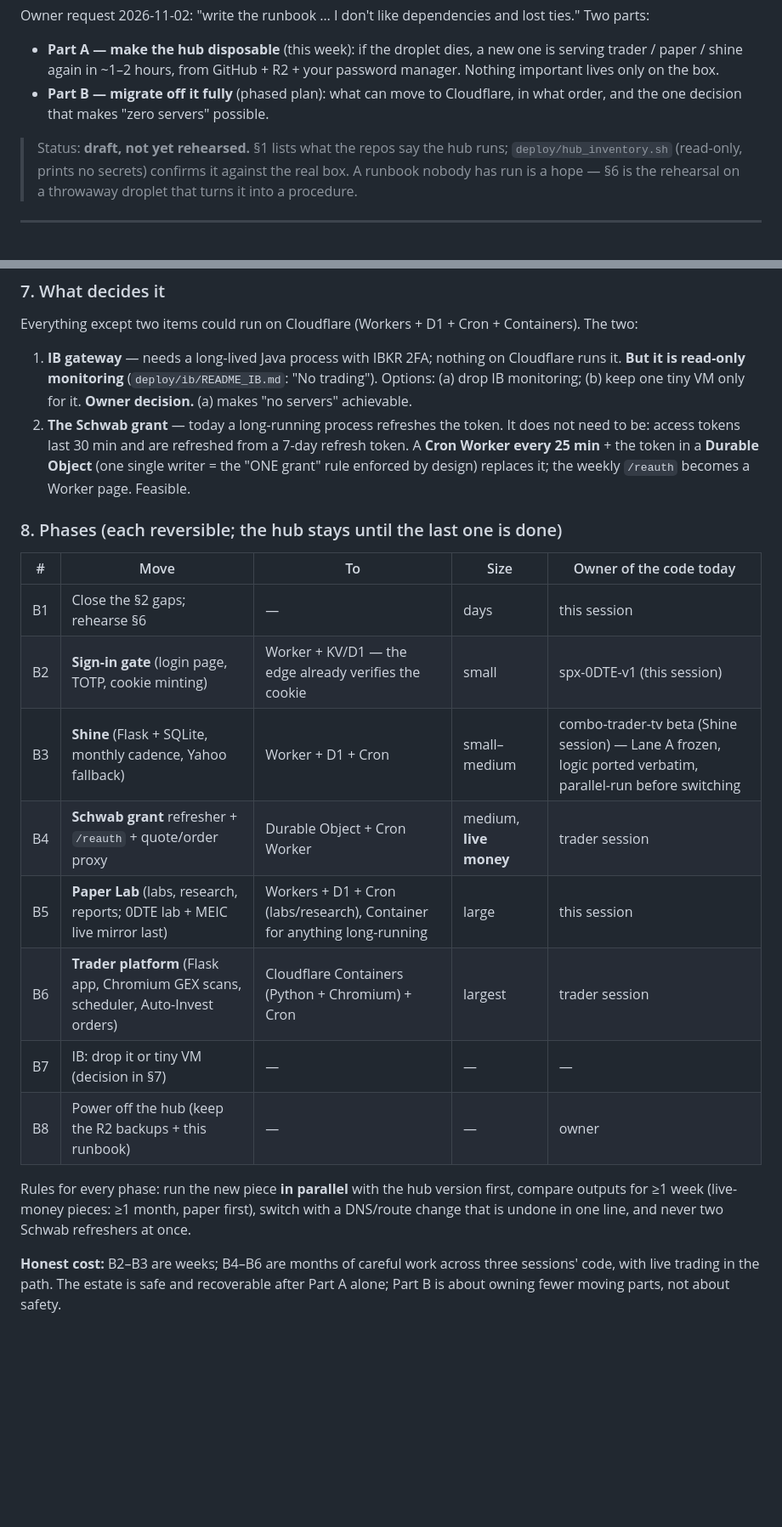
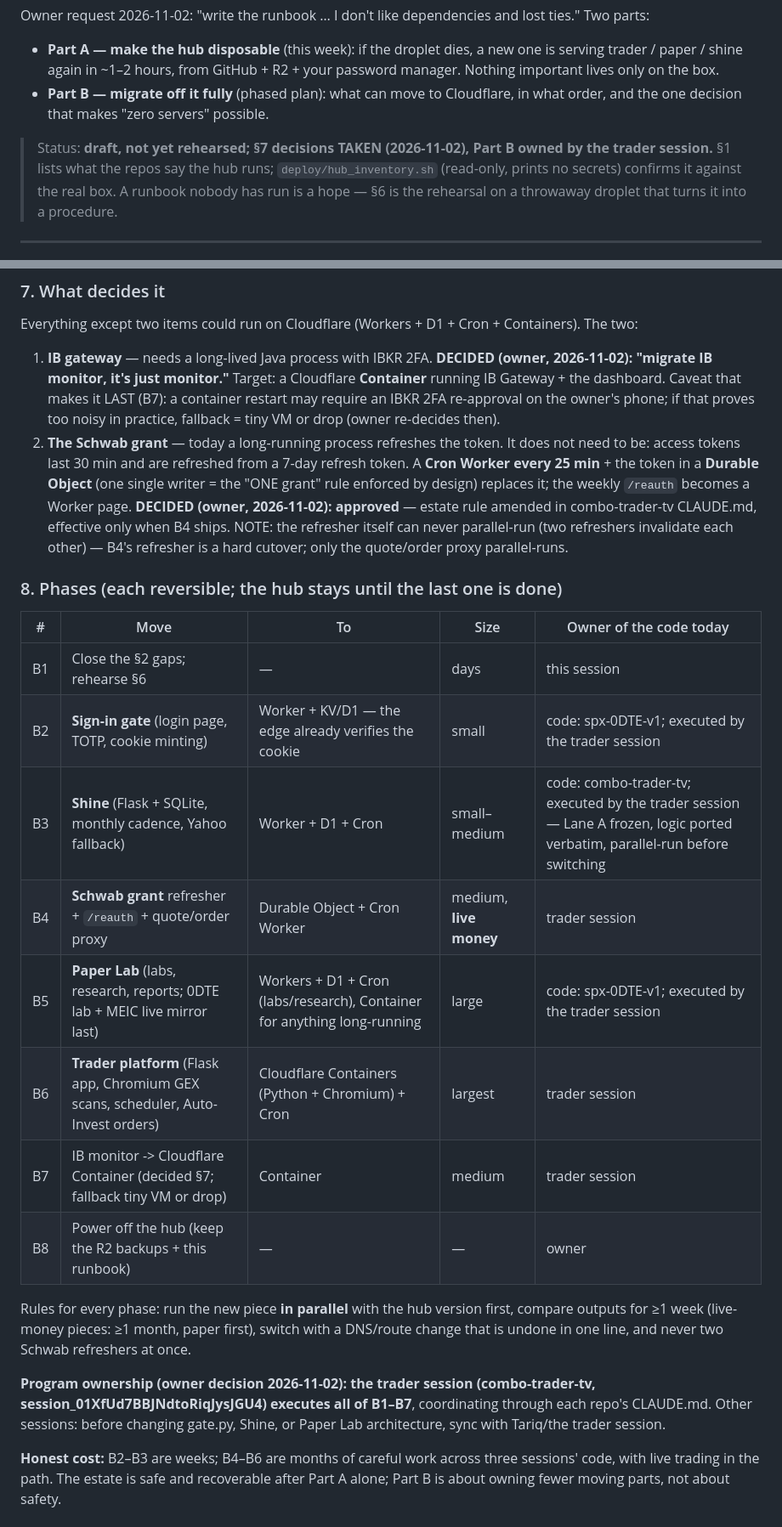
Before and after one commit to alwahedi-netizen/spx-0DTE-v1, a Markdown page: HUB_RUNBOOK.md, 2 parts joined by grey strips. Shown at 85% size. Rendered like a GitHub page; blank space fills up the shorter version.

```diff
--- a/HUB_RUNBOOK.md
+++ b/HUB_RUNBOOK.md
@@ -10,7 +10,7 @@ lost ties." Two parts:
   Cloudflare, in what order, and the one decision that makes "zero servers"
   possible.
 
-> Status: **draft, not yet rehearsed.** §1 lists what the repos say the hub
+> Status: **draft, not yet rehearsed; §7 decisions TAKEN (2026-11-02), Part B owned by the trader session.** §1 lists what the repos say the hub
 > runs; `deploy/hub_inventory.sh` (read-only, prints no secrets) confirms it
 > against the real box. A runbook nobody has run is a hope — §6 is the
 > rehearsal on a throwaway droplet that turns it into a procedure.
@@ -175,27 +180,34 @@ as written, delete the droplet. Repeat yearly.
 Everything except two items could run on Cloudflare (Workers + D1 + Cron +
 Containers). The two:
 
-1. **IB gateway** — needs a long-lived Java process with IBKR 2FA; nothing on
-   Cloudflare runs it. **But it is read-only monitoring** (`deploy/ib/README_IB.md`:
-   "No trading"). Options: (a) drop IB monitoring; (b) keep one tiny VM only
-   for it. **Owner decision.** (a) makes "no servers" achievable.
+1. **IB gateway** — needs a long-lived Java process with IBKR 2FA.
+   **DECIDED (owner, 2026-11-02): "migrate IB monitor, it's just monitor."**
+   Target: a Cloudflare **Container** running IB Gateway + the dashboard.
+   Caveat that makes it LAST (B7): a container restart may require an IBKR
+   2FA re-approval on the owner's phone; if that proves too noisy in
+   practice, fallback = tiny VM or drop (owner re-decides then).
 2. **The Schwab grant** — today a long-running process refreshes the token.
    It does not need to be: access tokens last 30 min and are refreshed from a
    7-day refresh token. A **Cron Worker every 25 min** + the token in a
    **Durable Object** (one single writer = the "ONE grant" rule enforced by
-   design) replaces it; the weekly `/reauth` becomes a Worker page. Feasible.
+   design) replaces it; the weekly `/reauth` becomes a Worker page.
+   **DECIDED (owner, 2026-11-02): approved** — estate rule amended in
+   combo-trader-tv CLAUDE.md, effective only when B4 ships. NOTE: the
+   refresher itself can never parallel-run (two refreshers invalidate each
+   other) — B4's refresher is a hard cutover; only the quote/order proxy
+   parallel-runs.
 
 ### 8. Phases (each reversible; the hub stays until the last one is done)
 
 | # | Move | To | Size | Owner of the code today |
 |---|---|---|---|---|
 | B1 | Close the §2 gaps; rehearse §6 | — | days | this session |
-| B2 | **Sign-in gate** (login page, TOTP, cookie minting) | Worker + KV/D1 — the edge already verifies the cookie | small | spx-0DTE-v1 (this session) |
-| B3 | **Shine** (Flask + SQLite, monthly cadence, Yahoo fallback) | Worker + D1 + Cron | small–medium | combo-trader-tv beta (Shine session) — Lane A frozen, logic ported verbatim, parallel-run before switching |
+| B2 | **Sign-in gate** (login page, TOTP, cookie minting) | Worker + KV/D1 — the edge already verifies the cookie | small | code: spx-0DTE-v1; executed by the trader session |
+| B3 | **Shine** (Flask + SQLite, monthly cadence, Yahoo fallback) | Worker + D1 + Cron | small–medium | code: combo-trader-tv; executed by the trader session — Lane A frozen, logic ported verbatim, parallel-run before switching |
 | B4 | **Schwab grant** refresher + `/reauth` + quote/order proxy | Durable Object + Cron Worker | medium, **live money** | trader session |
-| B5 | **Paper Lab** (labs, research, reports; 0DTE lab + MEIC live mirror last) | Workers + D1 + Cron (labs/research), Container for anything long-running | large | this session |
+| B5 | **Paper Lab** (labs, research, reports; 0DTE lab + MEIC live mirror last) | Workers + D1 + Cron (labs/research), Container for anything long-running | large | code: spx-0DTE-v1; executed by the trader session |
 | B6 | **Trader platform** (Flask app, Chromium GEX scans, scheduler, Auto-Invest orders) | Cloudflare Containers (Python + Chromium) + Cron | largest | trader session |
-| B7 | IB: drop it or tiny VM (decision in §7) | — | — | — |
+| B7 | IB monitor -> Cloudflare Container (decided §7; fallback tiny VM or drop) | Container | medium | trader session |
 | B8 | Power off the hub (keep the R2 backups + this runbook) | — | — | owner |
 
 Rules for every phase: run the new piece **in parallel** with the hub version
@@ -203,6 +215,11 @@ first, compare outputs for ≥1 week (live-money pieces: ≥1 month, paper first
 switch with a DNS/route change that is undone in one line, and never two
 Schwab refreshers at once.
 
+**Program ownership (owner decision 2026-11-02): the trader session
+(combo-trader-tv, session_01XfUd7BBJNdtoRiqJysJGU4) executes all of B1–B7**,
+coordinating through each repo's CLAUDE.md. Other sessions: before changing
+gate.py, Shine, or Paper Lab architecture, sync with Tariq/the trader session.
+
 **Honest cost:** B2–B3 are weeks; B4–B6 are months of careful work across three
 sessions' code, with live trading in the path. The estate is safe and
 recoverable after Part A alone; Part B is about owning fewer moving parts,
```
Also changed, not shown: other parts of HUB_RUNBOOK.md (+10 -5 lines), CLAUDE.md (+18 -6 lines).
